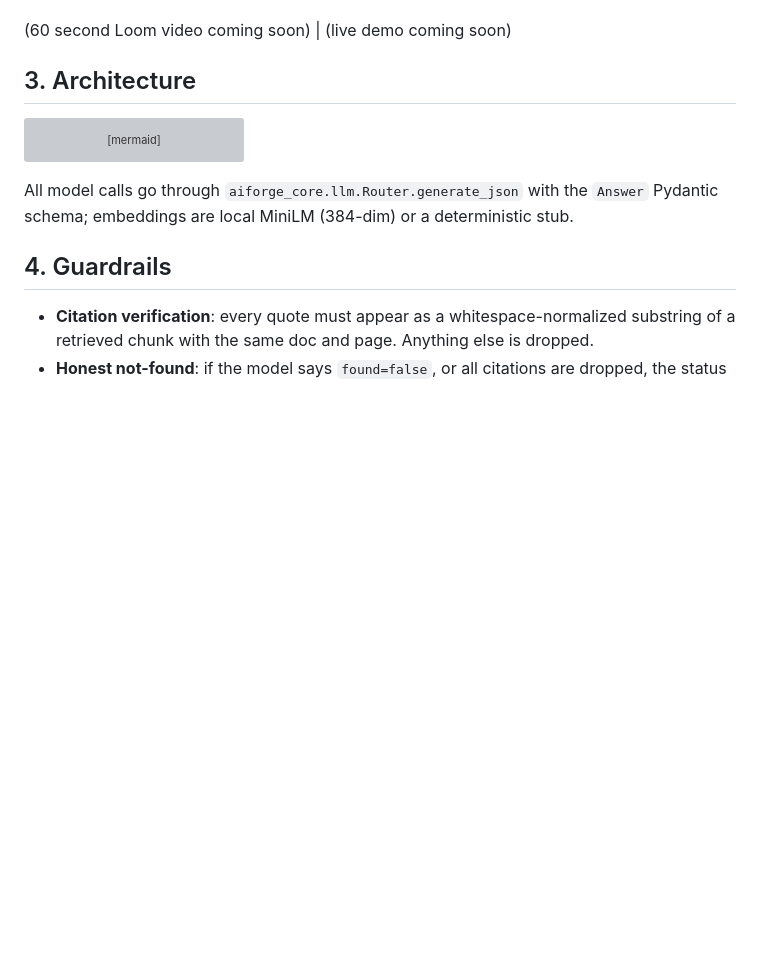
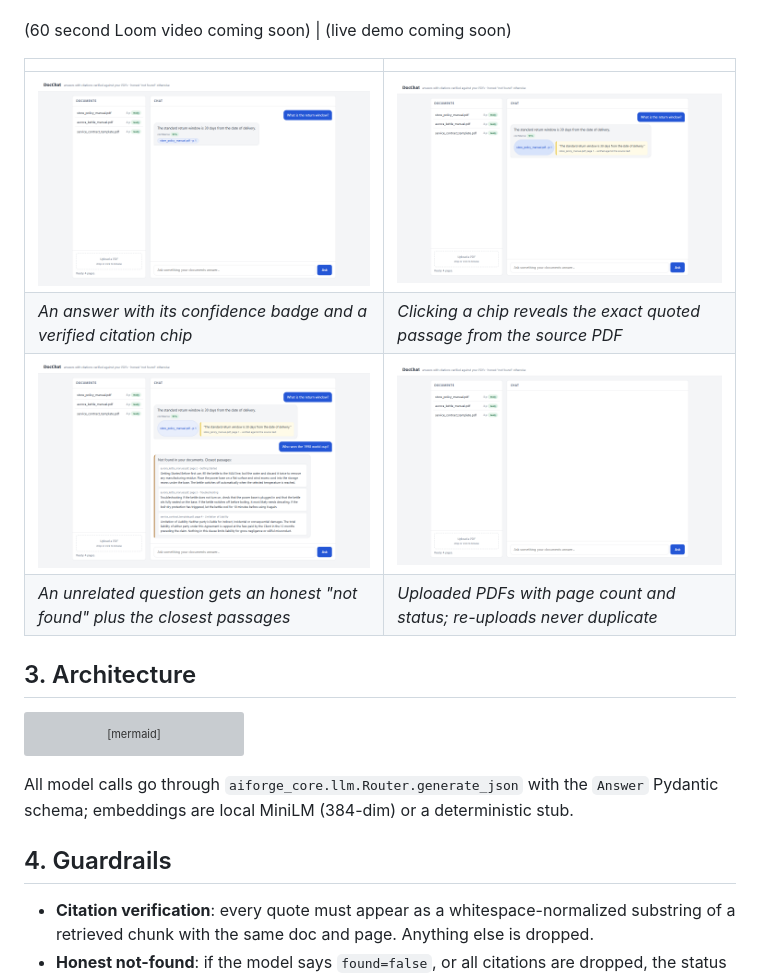
Before and after one commit to AbuBaker91-hub/docchat, a Markdown page: README.md, the part around the change. Rendered like a GitHub page; pictures changed too: docs/screenshots/02-documents-uploaded.png (added), docs/screenshots/03-cited-answer.png (added), docs/screenshots/04-citation-passage.png (added); blank space fills up the shorter version; grey boxes are pictures that could not be loaded.

Commit message:
Add UI screenshots from the end-to-end Playwright walkthrough
All manual UI checks from the spec pass headlessly (upload x3 with page
counts, cited answer with chip, quoted passage on chip click, honest
not-found with 3 closest passages, idempotent re-upload, persistence across
reload). Embed the four best screenshots in the README What-it-does section.

Co-Authored-By: Claude Fable 5 <noreply@anthropic.com>
Claude-Session: https://claude.ai/code/session_0164QR6spofAnspT65oh414R

```diff
--- a/README.md
+++ b/README.md
@@ -32,6 +32,13 @@ can be traced to a real passage, and if "we don't know" is a first-class answer.
   writes an audit row.
 
 (60 second Loom video coming soon) | (live demo coming soon)
+
+| | |
+|---|---|
+| ![Answer with a verified citation chip](docs/screenshots/03-cited-answer.png) | ![Clicking a chip reveals the exact quoted passage](docs/screenshots/04-citation-passage.png) |
+| *An answer with its confidence badge and a verified citation chip* | *Clicking a chip reveals the exact quoted passage from the source PDF* |
+| ![Honest not-found with the three closest passages](docs/screenshots/05-not-found.png) | ![Documents list with page counts and status](docs/screenshots/02-documents-uploaded.png) |
+| *An unrelated question gets an honest "not found" plus the closest passages* | *Uploaded PDFs with page count and status; re-uploads never duplicate* |
 
 ## 3. Architecture
 
```
